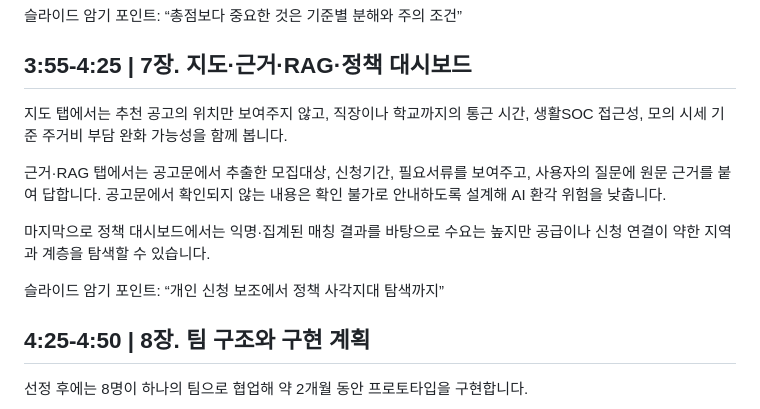
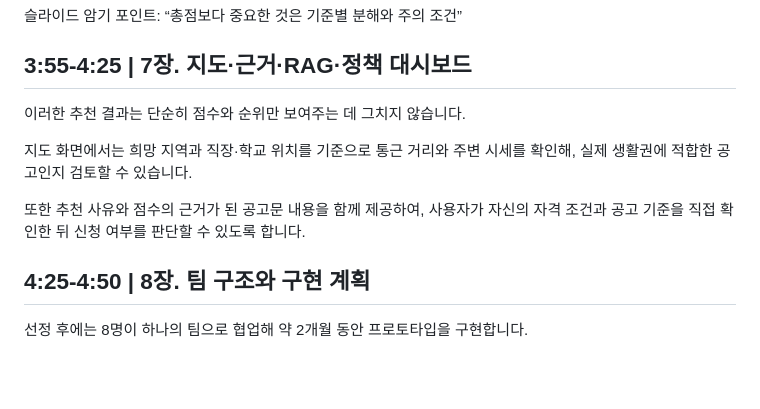
Before and after one commit to JaeHong-Jang/transporation_service_contest, a Markdown page: outputs/주거복지_내비게이터_5분_발표대본.md, the part around the change. Drawn GitHub-style; blank space fills up the shorter version.

```diff
--- a/outputs/주거복지_내비게이터_5분_발표대본.md
+++ b/outputs/주거복지_내비게이터_5분_발표대본.md
@@ -70,13 +70,11 @@
 
 ## 3:55-4:25 | 7장. 지도·근거·RAG·정책 대시보드
 
-지도 탭에서는 추천 공고의 위치만 보여주지 않고, 직장이나 학교까지의 통근 시간, 생활SOC 접근성, 모의 시세 기준 주거비 부담 완화 가능성을 함께 봅니다.
+이러한 추천 결과는 단순히 점수와 순위만 보여주는 데 그치지 않습니다.
 
-근거·RAG 탭에서는 공고문에서 추출한 모집대상, 신청기간, 필요서류를 보여주고, 사용자의 질문에 원문 근거를 붙여 답합니다. 공고문에서 확인되지 않는 내용은 확인 불가로 안내하도록 설계해 AI 환각 위험을 낮춥니다.
+지도 화면에서는 희망 지역과 직장·학교 위치를 기준으로 통근 거리와 주변 시세를 확인해, 실제 생활권에 적합한 공고인지 검토할 수 있습니다.
 
-마지막으로 정책 대시보드에서는 익명·집계된 매칭 결과를 바탕으로 수요는 높지만 공급이나 신청 연결이 약한 지역과 계층을 탐색할 수 있습니다.
-
-슬라이드 암기 포인트: “개인 신청 보조에서 정책 사각지대 탐색까지”
+또한 추천 사유와 점수의 근거가 된 공고문 내용을 함께 제공하여, 사용자가 자신의 자격 조건과 공고 기준을 직접 확인한 뒤 신청 여부를 판단할 수 있도록 합니다.
 
 ## 4:25-4:50 | 8장. 팀 구조와 구현 계획
 
```
